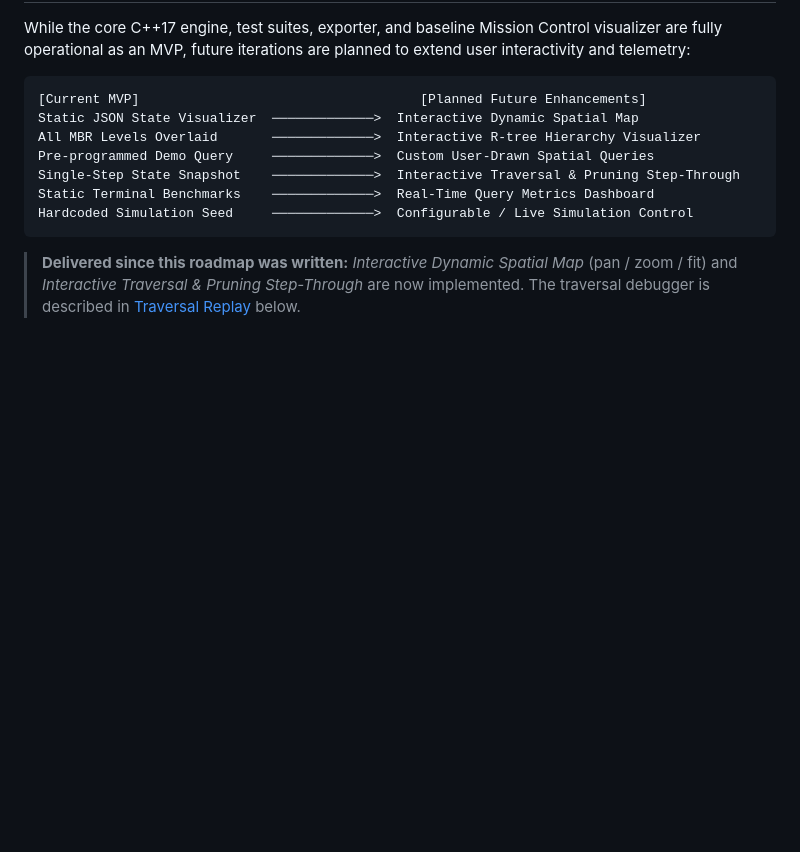
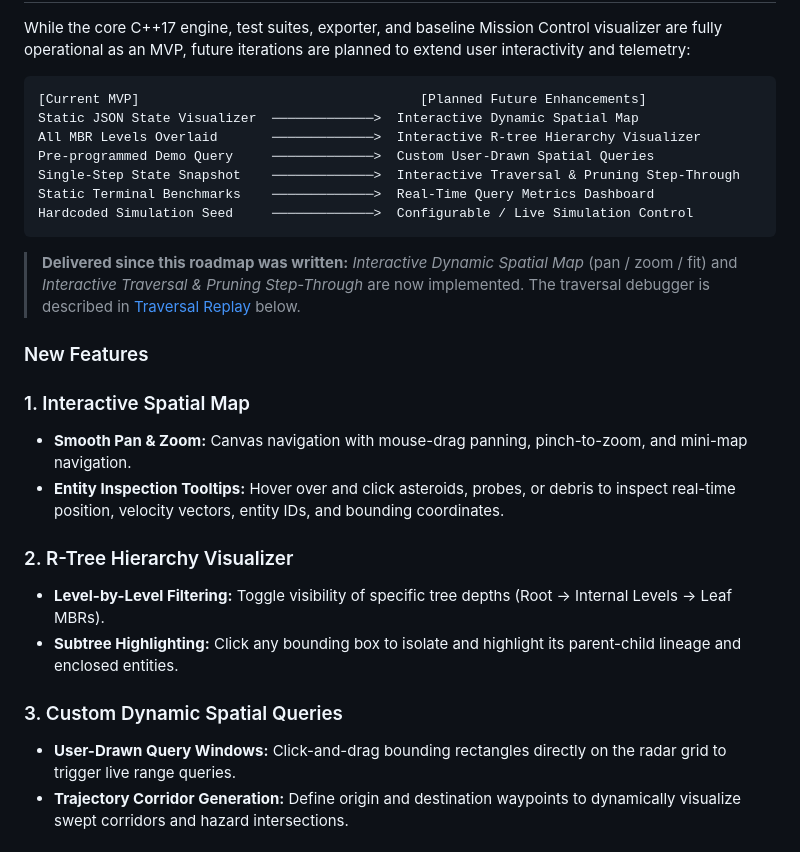
Before and after one commit to code-aarush/KESTRAL, a Markdown page: README.md, the part around one of its changes. GitHub-like rendering; blank space fills up the shorter version.

```diff
--- a/README.md
+++ b/README.md
@@ -253,3 +290,18 @@ Hardcoded Simulation Seed     ─────────────>  Configur
 > **Delivered since this roadmap was written:** *Interactive Dynamic Spatial Map* (pan / zoom / fit)
 > and *Interactive Traversal & Pruning Step-Through* are now implemented. The traversal debugger is
 > described in [Traversal Replay](#traversal-replay-step-through-debugger) below.
+
+### New Features
+
+### 1. Interactive Spatial Map
+- **Smooth Pan & Zoom:** Canvas navigation with mouse-drag panning, pinch-to-zoom, and mini-map navigation.
+- **Entity Inspection Tooltips:** Hover over and click asteroids, probes, or debris to inspect real-time position, velocity vectors, entity IDs, and bounding coordinates.
+
+### 2. R-Tree Hierarchy Visualizer
+- **Level-by-Level Filtering:** Toggle visibility of specific tree depths (Root → Internal Levels → Leaf MBRs).
+- **Subtree Highlighting:** Click any bounding box to isolate and highlight its parent-child lineage and enclosed entities.
+
+### 3. Custom Dynamic Spatial Queries
+- **User-Drawn Query Windows:** Click-and-drag bounding rectangles directly on the radar grid to trigger live range queries.
+- **Trajectory Corridor Generation:** Define origin and destination waypoints to dynamically visualize swept corridors and hazard intersections.
+
```
Also changed, not shown: other parts of README.md (+52 -2 lines).
